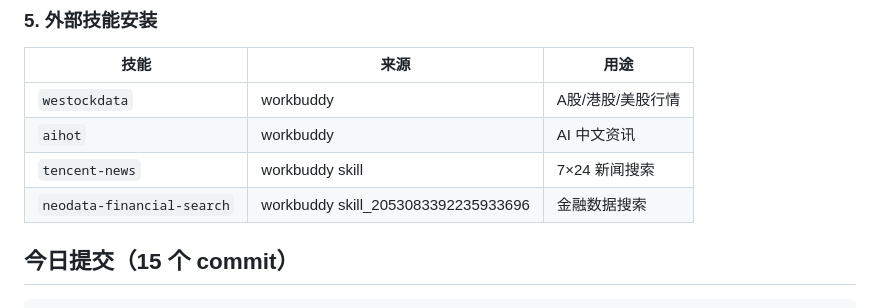
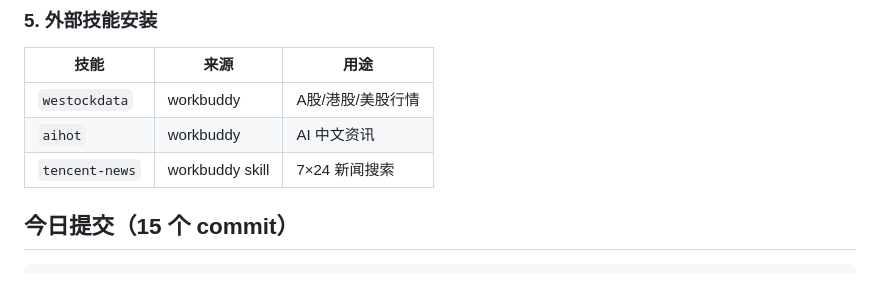
Before and after one commit to LingyunAce/iflyVoice, a Markdown page: 20260625_dailyreport.md, the part around the change. GitHub-like rendering.

Commit message:
docs: fix daily report — remove uninstalled neodata skill

```diff
--- a/20260625_dailyreport.md
+++ b/20260625_dailyreport.md
@@ -77,7 +77,6 @@ WebDDCUtil API 结构变化：`category_name`/`category_id`/`custom_data` 移除
 | `westockdata` | workbuddy | A股/港股/美股行情 |
 | `aihot` | workbuddy | AI 中文资讯 |
 | `tencent-news` | workbuddy skill | 7×24 新闻搜索 |
-| `neodata-financial-search` | workbuddy skill_2053083392235933696 | 金融数据搜索 |
 
 ## 今日提交（15 个 commit）
 
```
